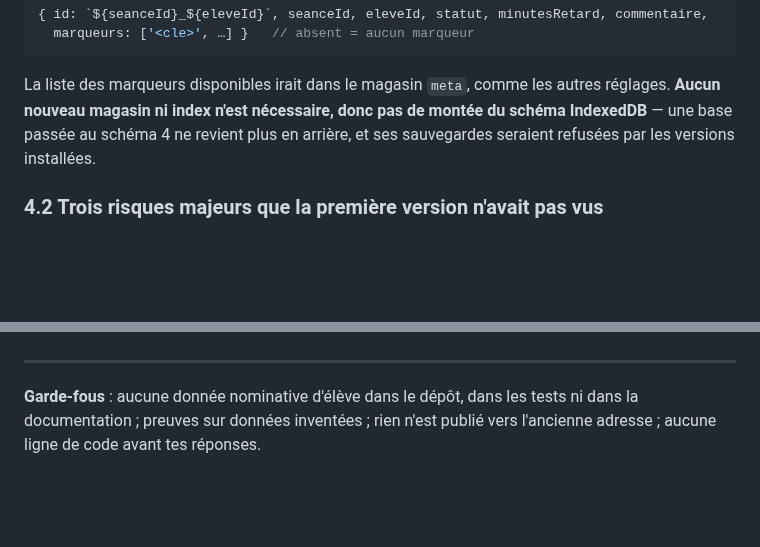
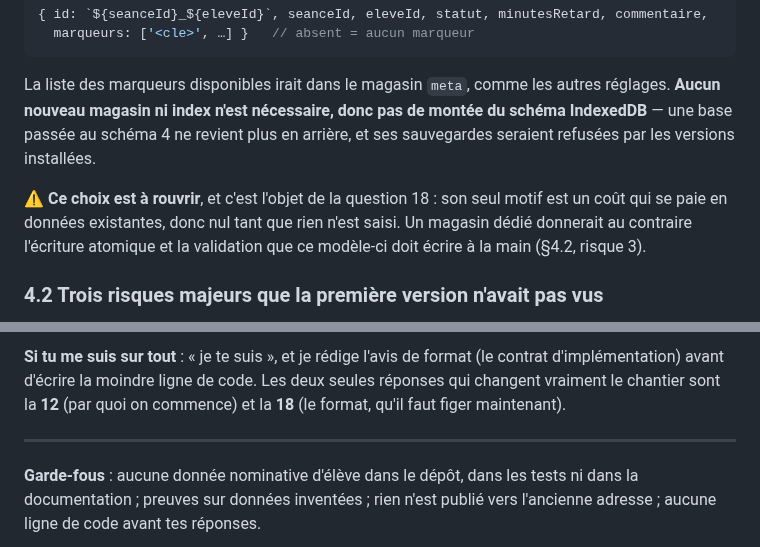
Before and after one commit to alemoine4/carnet-eps, a Markdown page: docs/avis/AVIS_MARQUEURS_SEANCE.md, 2 parts joined by grey strips. Drawn GitHub-style; blank space fills up the shorter version.

```diff
--- a/docs/avis/AVIS_MARQUEURS_SEANCE.md
+++ b/docs/avis/AVIS_MARQUEURS_SEANCE.md
@@ -72,6 +77,10 @@ Un champ facultatif sur l'enregistrement d'appel **qui existe déjà**, un par
 La liste des marqueurs disponibles irait dans le magasin `meta`, comme les autres réglages. **Aucun nouveau magasin ni
 index n'est nécessaire, donc pas de montée du schéma IndexedDB** — une base passée au schéma 4 ne revient plus en
 arrière, et ses sauvegardes seraient refusées par les versions installées.
+
+⚠️ **Ce choix est à rouvrir**, et c'est l'objet de la question 18 : son seul motif est un coût qui se paie en données
+existantes, donc nul tant que rien n'est saisi. Un magasin dédié donnerait au contraire l'écriture atomique et la
+validation que ce modèle-ci doit écrire à la main (§4.2, risque 3).
 
 ### 4.2 Trois risques majeurs que la première version n'avait pas vus
 
@@ -231,3 +232,6 @@ chaque appareil ?
+**Si tu me suis sur tout** : « je te suis », et je rédige l'avis de format (le contrat d'implémentation) avant d'écrire
+la moindre ligne de code. Les deux seules réponses qui changent vraiment le chantier sont la **12** (par quoi on
+commence) et la **18** (le format, qu'il faut figer maintenant).
 
 ---
 
```
Also changed, not shown: other parts of docs/avis/AVIS_MARQUEURS_SEANCE.md (+48 -51 lines), TODO.md (+1 -1 lines).
